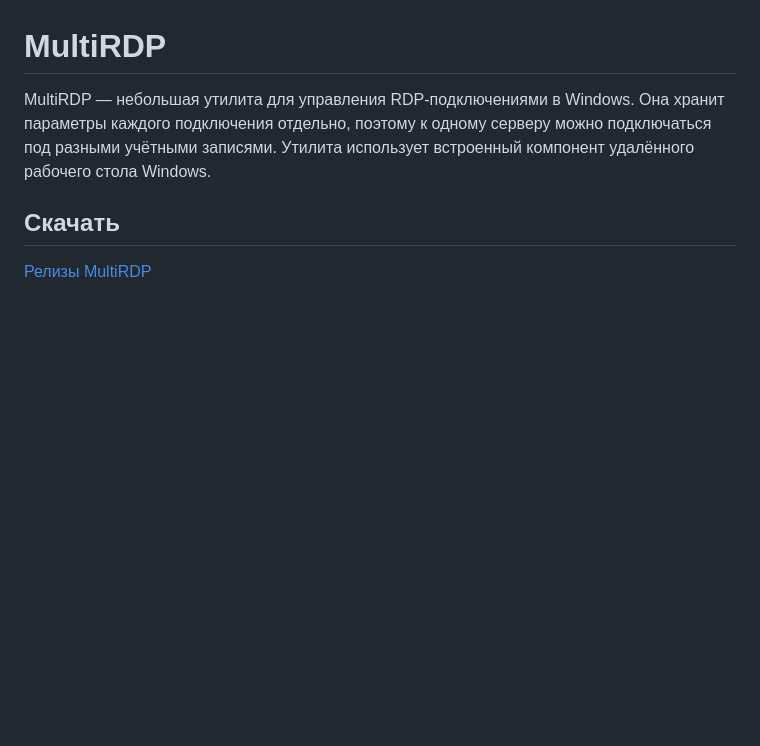
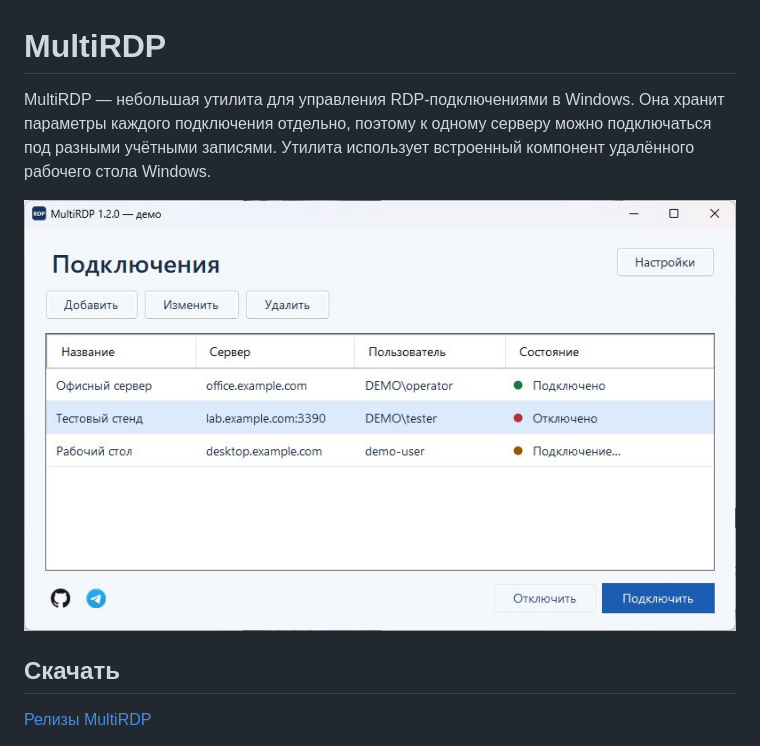
Before and after one commit to ezh-HaMMeR/multirdp, a Markdown page: README.md, the part around the change. Rendered like a GitHub page; pictures changed too: docs/multirdp-demo.jpg (added); blank space fills up the shorter version.

Commit message:
Show a screenshot with sample RDP profiles

```diff
--- a/README.md
+++ b/README.md
@@ -1,6 +1,8 @@
 # MultiRDP
 
 MultiRDP — небольшая утилита для управления RDP-подключениями в Windows. Она хранит параметры каждого подключения отдельно, поэтому к одному серверу можно подключаться под разными учётными записями. Утилита использует встроенный компонент удалённого рабочего стола Windows.
+
+![Окно MultiRDP с тестовыми подключениями](docs/multirdp-demo.jpg)
 
 ## Скачать
 
```
